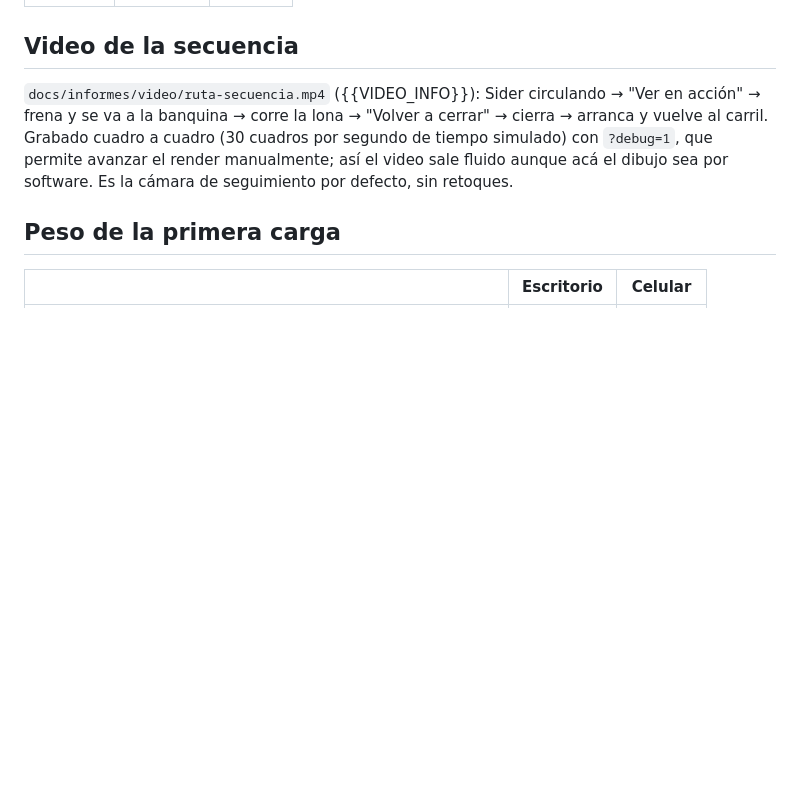
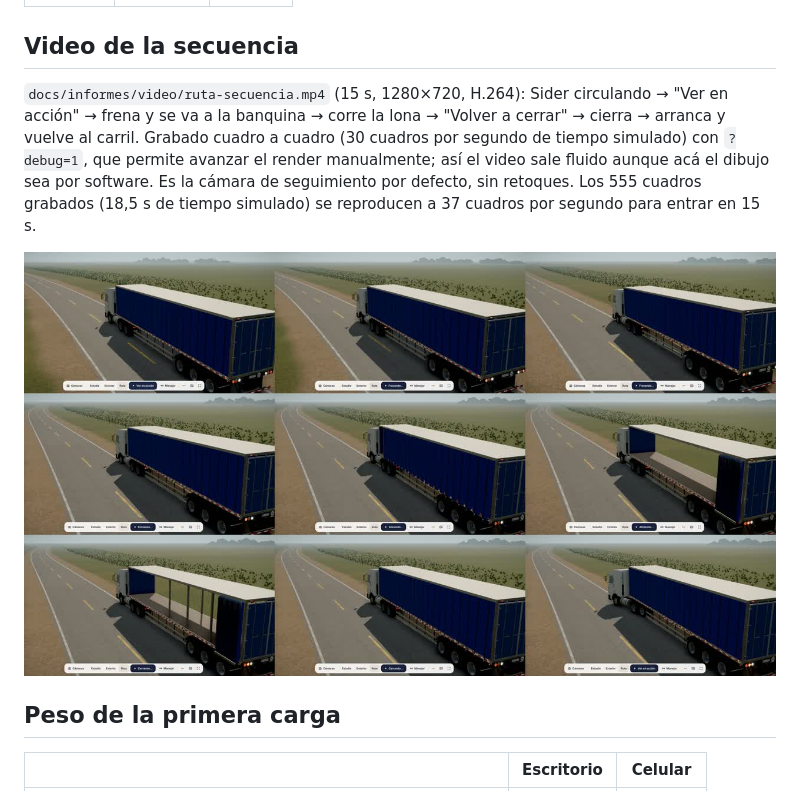
Before and after one commit to MATKROL77/TRAGRO, a Markdown page: docs/informes/fase-7.md, the part around the change. Drawn GitHub-style; pictures changed too: docs/informes/img/fase7-video-cuadros.jpg (added); blank space fills up the shorter version.

Commit message:
Video de la secuencia en la ruta (15 s) para el informe final
Co-Authored-By: Claude Opus 5.5 <noreply@anthropic.com>
Claude-Session: https://claude.ai/code/session_01WMh8Zpj3ehh47PnZQjhqLS

```diff
--- a/docs/informes/fase-7.md
+++ b/docs/informes/fase-7.md
@@ -171,11 +171,15 @@ Calidad alta en escritorio (1440×900) y media en celular (375×812), render por
 
 ## Video de la secuencia
 
-`docs/informes/video/ruta-secuencia.mp4` ({{VIDEO_INFO}}): Sider circulando → "Ver en acción"
+`docs/informes/video/ruta-secuencia.mp4` (15 s, 1280×720, H.264): Sider circulando → "Ver en acción"
 → frena y se va a la banquina → corre la lona → "Volver a cerrar" → cierra → arranca y vuelve
 al carril. Grabado cuadro a cuadro (30 cuadros por segundo de tiempo simulado) con
 `?debug=1`, que permite avanzar el render manualmente; así el video sale fluido aunque acá
-el dibujo sea por software. Es la cámara de seguimiento por defecto, sin retoques.
+el dibujo sea por software. Es la cámara de seguimiento por defecto, sin retoques. Los
+555 cuadros grabados (18,5 s de tiempo simulado) se reproducen a 37 cuadros por segundo
+para entrar en 15 s.
+
+![](img/fase7-video-cuadros.jpg)
 
 ## Peso de la primera carga
 
```
Also changed, not shown: 1 other file.
